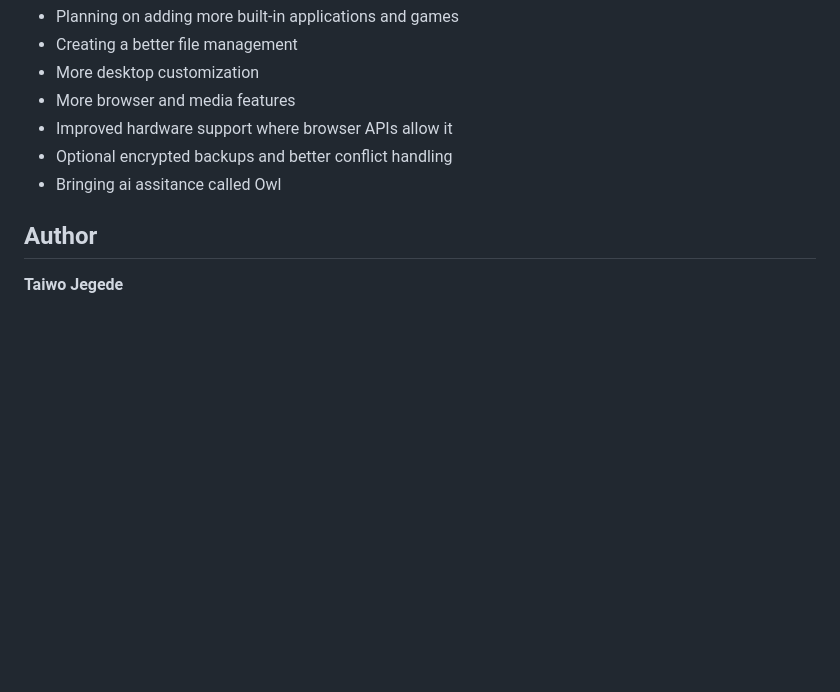
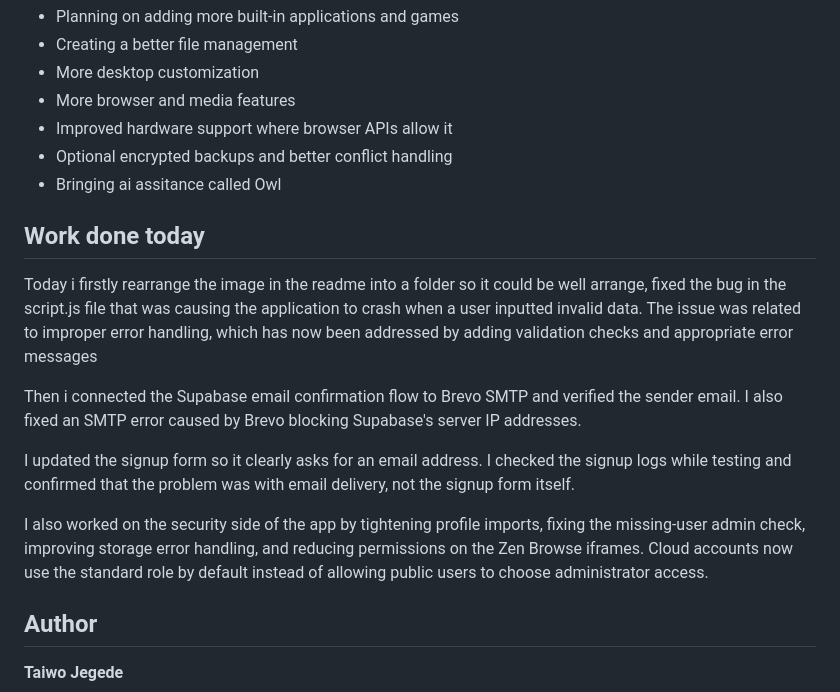
Before and after one commit to Zenskistudios/ZenOS, a Markdown page: README.md, the part around the change. GitHub-like rendering; blank space fills up the shorter version.

Commit message:
wite today's update that i worked on

```diff
--- a/README.md
+++ b/README.md
@@ -152,6 +152,15 @@ Zen OS is still under active development. I’m currently working on making wind
 - Optional encrypted backups and better conflict handling
 - Bringing ai assitance called Owl
 
+## Work done today
+Today i firstly rearrange the image in the readme into a folder so it could be well arrange, fixed the bug in the script.js file that was causing the application to crash when a user inputted invalid data. The issue was related to improper error handling, which has now been addressed by adding validation checks and appropriate error messages
+
+Then i connected the Supabase email confirmation flow to Brevo SMTP and verified the sender email. I also fixed an SMTP error caused by Brevo blocking Supabase's server IP addresses.
+
+I updated the signup form so it clearly asks for an email address. I checked the signup logs while testing and confirmed that the problem was with email delivery, not the signup form itself.
+
+I also worked on the security side of the app by tightening profile imports, fixing the missing-user admin check, improving storage error handling, and reducing permissions on the Zen Browse iframes. Cloud accounts now use the standard role by default instead of allowing public users to choose administrator access.
+
 ## Author
 
 **Taiwo Jegede**
```
